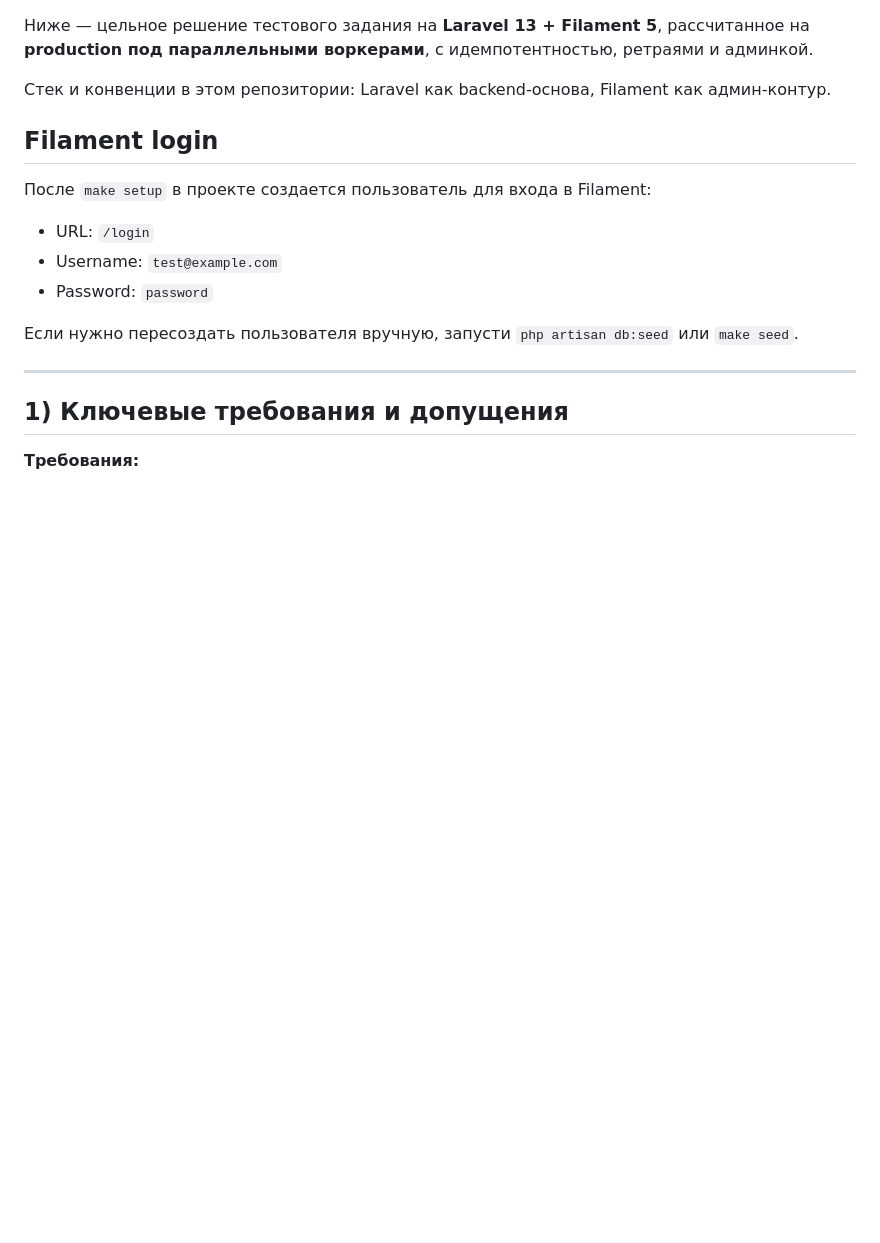
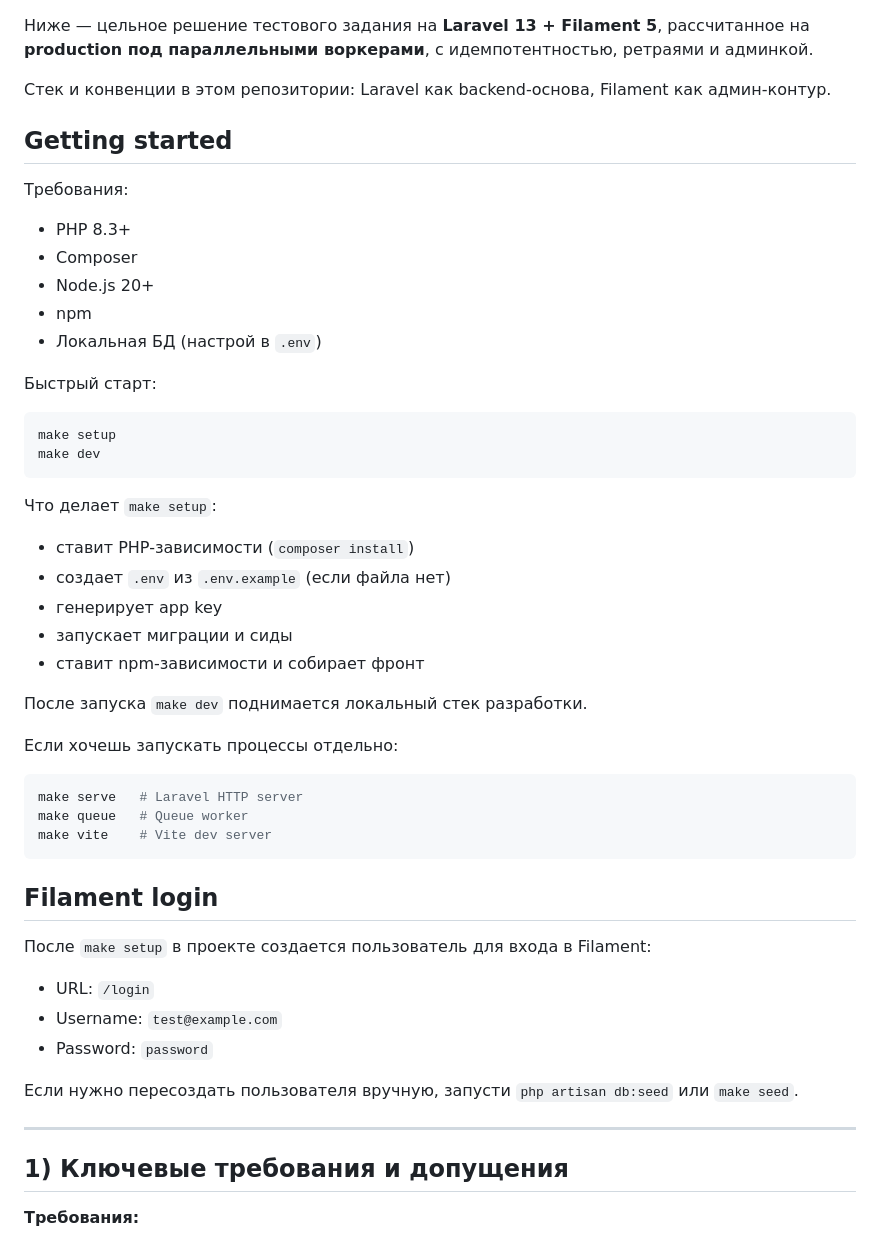
Before and after one commit to anatolii-iumashev/mvp1, a Markdown page: README.md, the part around the change. Rendered like a GitHub page; blank space fills up the shorter version.

Commit message:
docs: enhance README with getting started instructions and setup process

````diff
--- a/README.md
+++ b/README.md
@@ -1,6 +1,42 @@
 Ниже — цельное решение тестового задания на **Laravel 13 + Filament 5**, рассчитанное на **production под параллельными воркерами**, с идемпотентностью, ретраями и админкой.
 
 Стек и конвенции в этом репозитории: Laravel как backend-основа, Filament как админ-контур.
+
+
+## Getting started
+
+Требования:
+
+- PHP 8.3+
+- Composer
+- Node.js 20+
+- npm
+- Локальная БД (настрой в `.env`)
+
+Быстрый старт:
+
+```bash
+make setup
+make dev
+```
+
+Что делает `make setup`:
+
+- ставит PHP-зависимости (`composer install`)
+- создает `.env` из `.env.example` (если файла нет)
+- генерирует app key
+- запускает миграции и сиды
+- ставит npm-зависимости и собирает фронт
+
+После запуска `make dev` поднимается локальный стек разработки.
+
+Если хочешь запускать процессы отдельно:
+
+```bash
+make serve   # Laravel HTTP server
+make queue   # Queue worker
+make vite    # Vite dev server
+```
 
 ## Filament login
 
````
